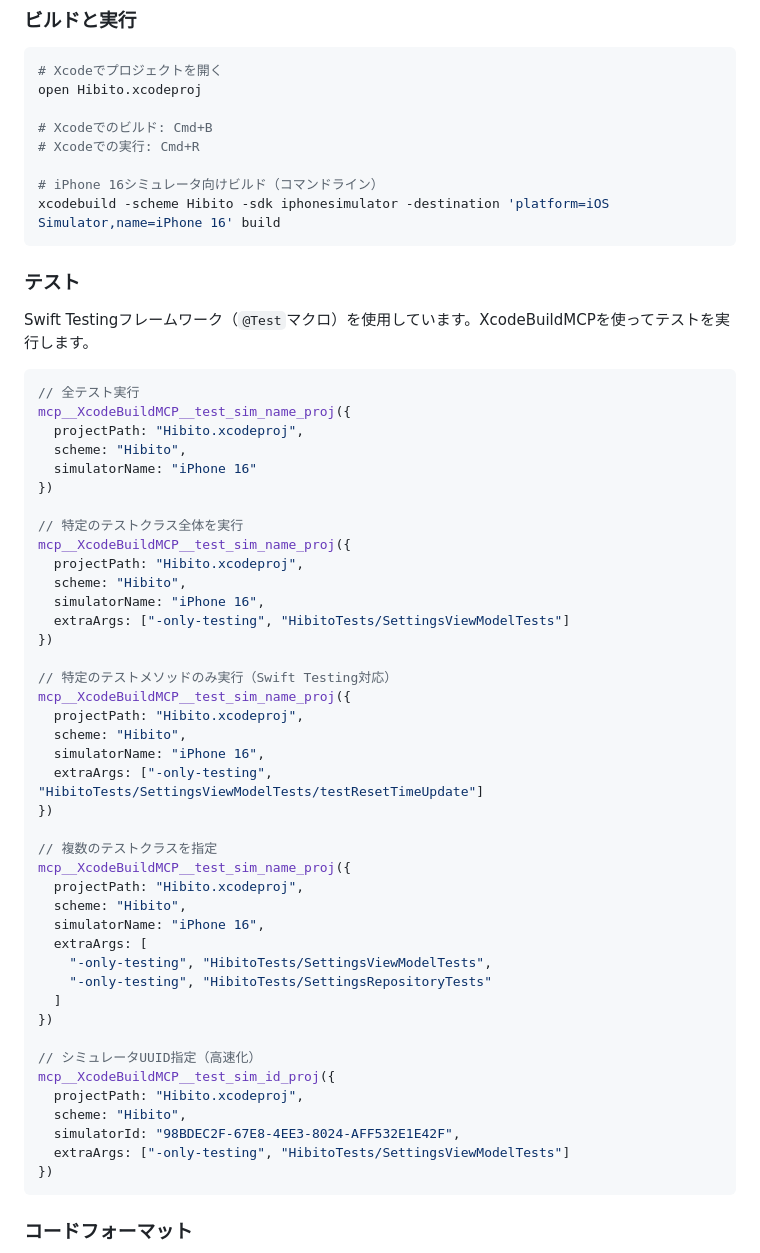
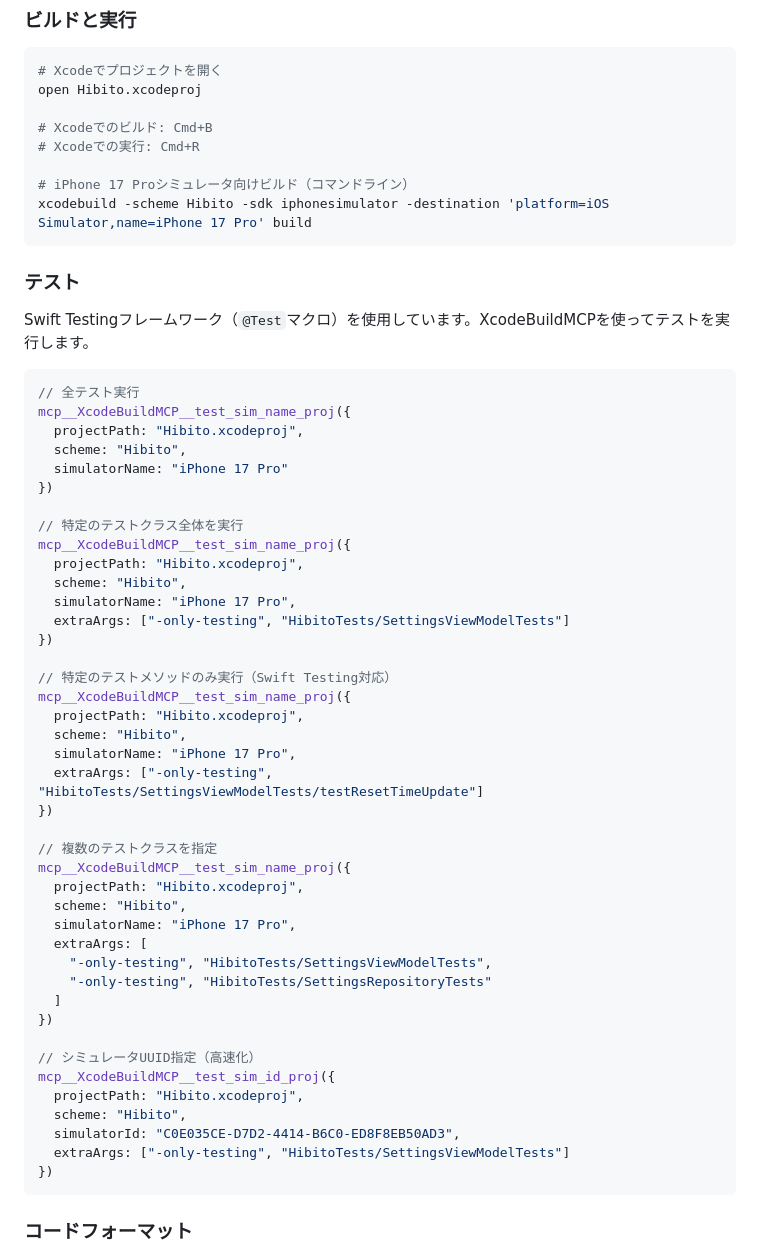
Before and after one commit to shibayu36/Hibito, a Markdown page: CLAUDE.md, the part around the change. GitHub-like rendering.

Commit message:
開発シミュレータ環境をiPhone 16からiPhone 17 Proに更新

````diff
--- a/CLAUDE.md
+++ b/CLAUDE.md
@@ -116,8 +116,8 @@ open Hibito.xcodeproj
 # Xcodeでのビルド: Cmd+B
 # Xcodeでの実行: Cmd+R
 
-# iPhone 16シミュレータ向けビルド（コマンドライン）
-xcodebuild -scheme Hibito -sdk iphonesimulator -destination 'platform=iOS Simulator,name=iPhone 16' build
+# iPhone 17 Proシミュレータ向けビルド（コマンドライン）
+xcodebuild -scheme Hibito -sdk iphonesimulator -destination 'platform=iOS Simulator,name=iPhone 17 Pro' build
 ```
 
 ### テスト
@@ -128,14 +128,14 @@ Swift Testingフレームワーク（`@Test`マクロ）を使用しています
 mcp__XcodeBuildMCP__test_sim_name_proj({
   projectPath: "Hibito.xcodeproj",
   scheme: "Hibito",
-  simulatorName: "iPhone 16"
+  simulatorName: "iPhone 17 Pro"
 })
 
 // 特定のテストクラス全体を実行
 mcp__XcodeBuildMCP__test_sim_name_proj({
   projectPath: "Hibito.xcodeproj",
   scheme: "Hibito",
-  simulatorName: "iPhone 16",
+  simulatorName: "iPhone 17 Pro",
   extraArgs: ["-only-testing", "HibitoTests/SettingsViewModelTests"]
 })
 
@@ -143,7 +143,7 @@ mcp__XcodeBuildMCP__test_sim_name_proj({
 mcp__XcodeBuildMCP__test_sim_name_proj({
   projectPath: "Hibito.xcodeproj",
   scheme: "Hibito",
-  simulatorName: "iPhone 16",
+  simulatorName: "iPhone 17 Pro",
   extraArgs: ["-only-testing", "HibitoTests/SettingsViewModelTests/testResetTimeUpdate"]
 })
 
@@ -151,7 +151,7 @@ mcp__XcodeBuildMCP__test_sim_name_proj({
 mcp__XcodeBuildMCP__test_sim_name_proj({
   projectPath: "Hibito.xcodeproj",
   scheme: "Hibito",
-  simulatorName: "iPhone 16",
+  simulatorName: "iPhone 17 Pro",
   extraArgs: [
     "-only-testing", "HibitoTests/SettingsViewModelTests",
     "-only-testing", "HibitoTests/SettingsRepositoryTests"
@@ -162,7 +162,7 @@ mcp__XcodeBuildMCP__test_sim_name_proj({
 mcp__XcodeBuildMCP__test_sim_id_proj({
   projectPath: "Hibito.xcodeproj",
   scheme: "Hibito",
-  simulatorId: "98BDEC2F-67E8-4EE3-8024-AFF532E1E42F",
+  simulatorId: "C0E035CE-D7D2-4414-B6C0-ED8F8EB50AD3",
   extraArgs: ["-only-testing", "HibitoTests/SettingsViewModelTests"]
 })
 ```
````
